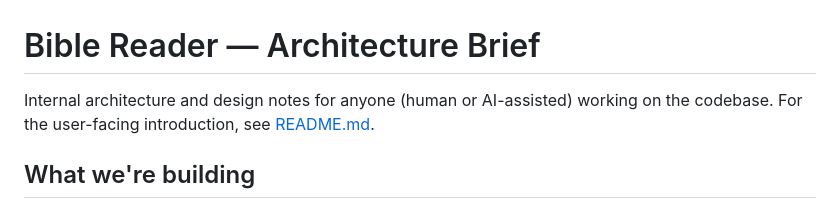
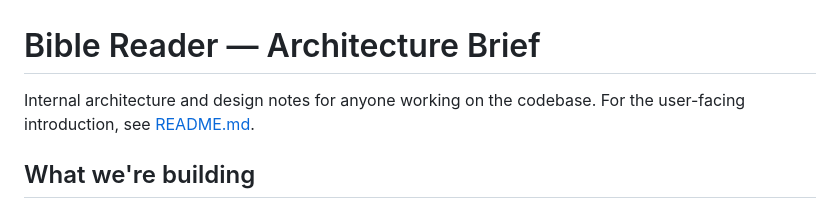
Before and after one commit to andresmessina-SDG/scriptura, a Markdown page: ARCHITECTURE.md, the part around the change. GitHub-like rendering.

```diff
--- a/ARCHITECTURE.md
+++ b/ARCHITECTURE.md
@@ -1,8 +1,7 @@
 # Bible Reader — Architecture Brief
 
-Internal architecture and design notes for anyone (human or
-AI-assisted) working on the codebase. For the user-facing
-introduction, see [README.md](README.md).
+Internal architecture and design notes for anyone working on the
+codebase. For the user-facing introduction, see [README.md](README.md).
 
 ## What we're building
 
```
Also changed, not shown: README.md (+5 -5 lines).
